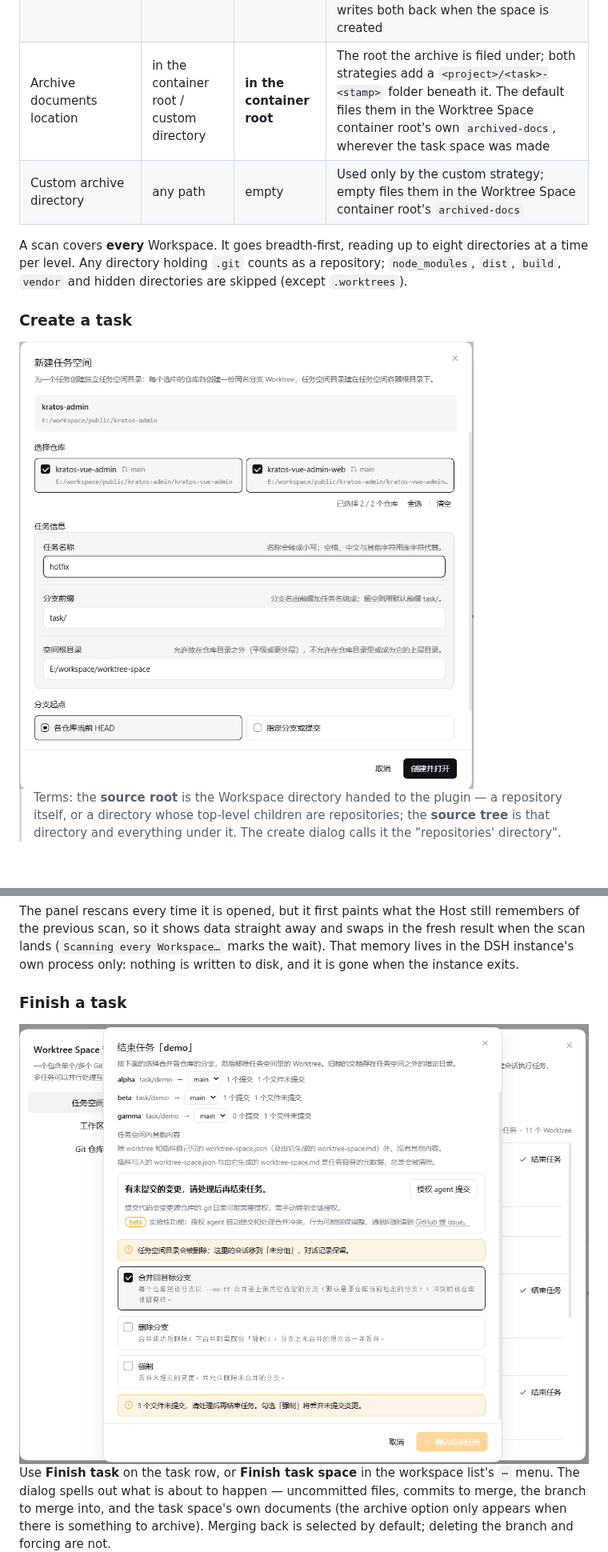
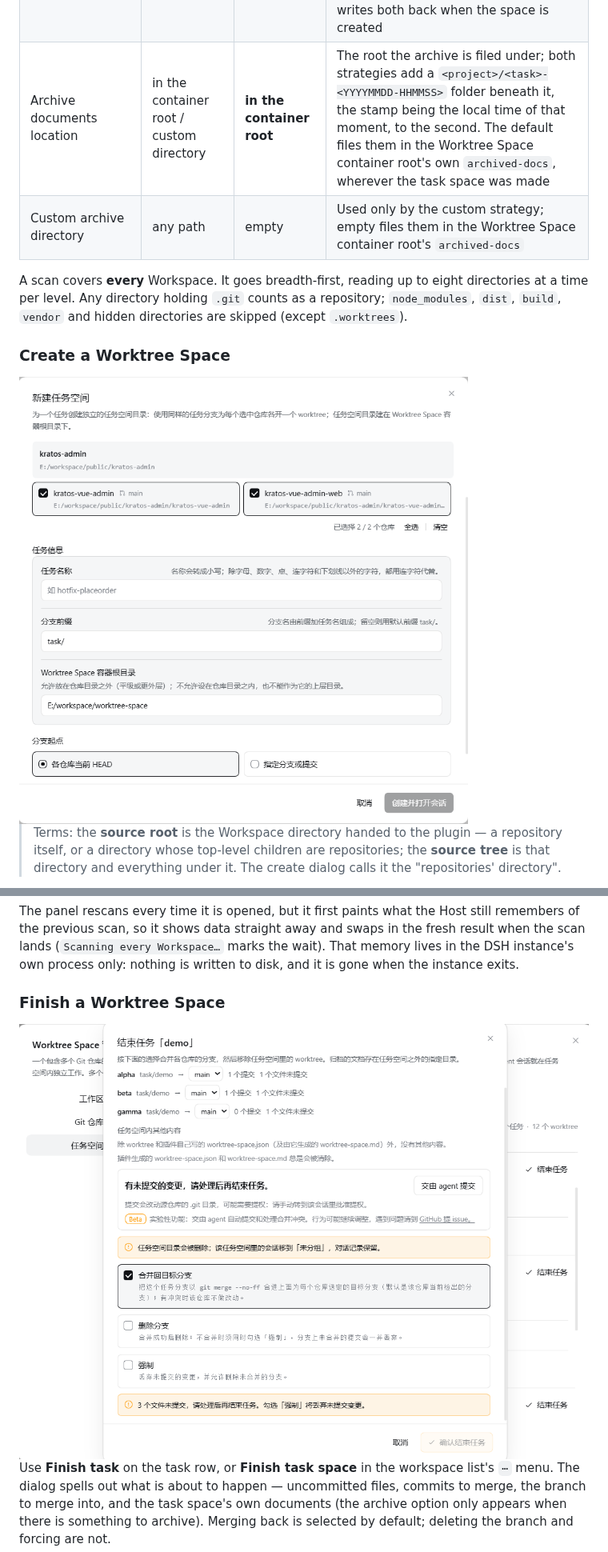
Before and after one commit to kangtsang/dsh-worktree-space, a Markdown page: README.en.md, 2 parts joined by grey strips. Shown at 80% size. GitHub-like rendering; pictures changed too: docs/img/finish-task.png, docs/img/new-worktree-space.png; blank space fills up the shorter version.

```diff
--- a/README.en.md
+++ b/README.en.md
@@ -202,12 +202,12 @@ data directory, which needs a DSH restart.
 | Default branch prefix | any text | `task/` | The prefix a new task space starts from; changing it in the create dialog and ticking Set as the default branch prefix writes it back here when the space is created |
 | Worktree Space container root | default / custom directory | **default** | Where new task spaces go. **The default is the best practice**: it is derived from the source Workspace by the rule below. A custom directory that shares no common ancestor with the project's directory makes the session that hands commits and conflicts to an agent ask for authorisation by hand |
 | Custom Worktree Space container root | any path | empty | Used only by the custom strategy; empty keeps the derived recommendation. Changing the Worktree Space container root in the create dialog and ticking Set as the default Worktree Space container root writes both back when the space is created |
-| Archive documents location | in the container root / custom directory | **in the container root** | The root the archive is filed under; both strategies add a `<project>/<task>-<stamp>` folder beneath it. The default files them in the Worktree Space container root's own `archived-docs`, wherever the task space was made |
+| Archive documents location | in the container root / custom directory | **in the container root** | The root the archive is filed under; both strategies add a `<project>/<task>-<YYYYMMDD-HHMMSS>` folder beneath it, the stamp being the local time of that moment, to the second. The default files them in the Worktree Space container root's own `archived-docs`, wherever the task space was made |
 | Custom archive directory | any path | empty | Used only by the custom strategy; empty files them in the Worktree Space container root's `archived-docs` |
 
 A scan covers **every** Workspace. It goes breadth-first, reading up to eight directories at
 a time per level. Any directory holding `.git` counts as a repository; `node_modules`,
 `dist`, `build`, `vendor` and hidden directories are skipped (except `.worktrees`).
 
-### Create a task
+### Create a Worktree Space
 
@@ -263,7 +265,7 @@ of the previous scan, so it shows data straight away and swaps in the fresh resu
 scan lands (`Scanning every Workspace…` marks the wait). That memory lives in the DSH instance's own
 process only: nothing is written to disk, and it is gone when the instance exits.
 
-### Finish a task
+### Finish a Worktree Space
 
 <img src="docs/img/finish-task.png" alt="The Finish task dialog" width="960">
 
```
Also changed, not shown: other parts of README.en.md (+15 -13 lines), README.md (+16 -14 lines), docs/img/manage-worktree-space.png.
